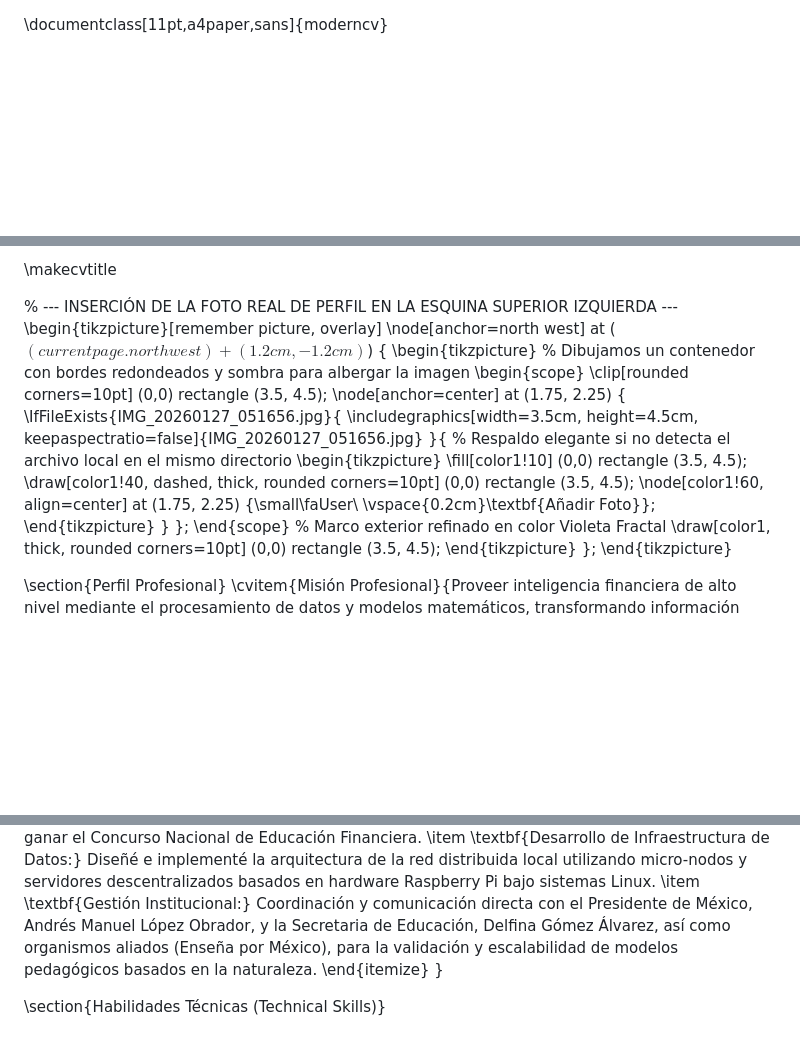
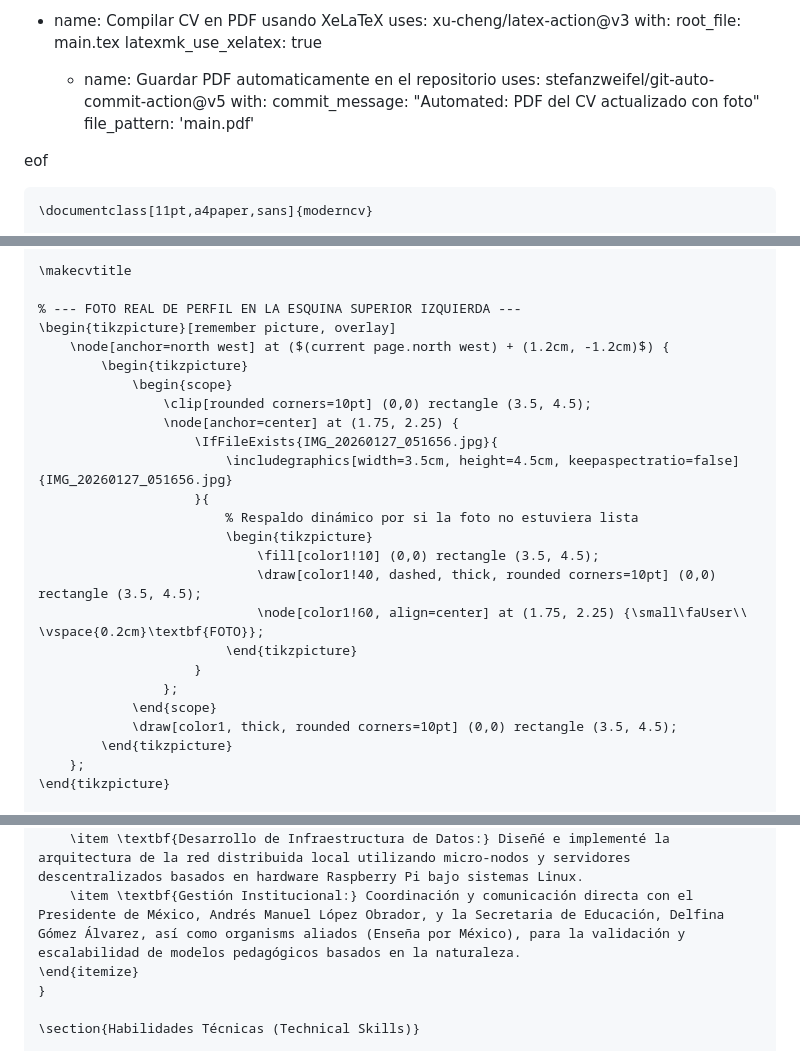
Before and after one commit to fractaltoken693/mi-cv-profesional, a Markdown page: README.md, 3 parts joined by grey strips. GitHub-like rendering; blank space fills up the shorter version.

````diff
--- a/README.md
+++ b/README.md
@@ -1,3 +1,19 @@
+- name: Compilar CV en PDF usando XeLaTeX
+    uses: xu-cheng/latex-action@v3
+    with:
+      root_file: main.tex
+      latexmk_use_xelatex: true
+
+  - name: Guardar PDF automaticamente en el repositorio
+    uses: stefanzweifel/git-auto-commit-action@v5
+    with:
+      commit_message: "Automated: PDF del CV actualizado con foto"
+      file_pattern: 'main.pdf'
+
+
+eof
+
+```latex:Curriculum Vitae:main.tex
 \documentclass[11pt,a4paper,sans]{moderncv}
 
 % --- 1. ESTILO MODERNCV ---
@@ -87,27 +103,25 @@
 
 \makecvtitle
 
-% --- INSERCIÓN DE LA FOTO REAL DE PERFIL EN LA ESQUINA SUPERIOR IZQUIERDA ---
+% --- FOTO REAL DE PERFIL EN LA ESQUINA SUPERIOR IZQUIERDA ---
 \begin{tikzpicture}[remember picture, overlay]
     \node[anchor=north west] at ($(current page.north west) + (1.2cm, -1.2cm)$) {
         \begin{tikzpicture}
-            % Dibujamos un contenedor con bordes redondeados y sombra para albergar la imagen
             \begin{scope}
                 \clip[rounded corners=10pt] (0,0) rectangle (3.5, 4.5);
                 \node[anchor=center] at (1.75, 2.25) {
                     \IfFileExists{IMG_20260127_051656.jpg}{
                         \includegraphics[width=3.5cm, height=4.5cm, keepaspectratio=false]{IMG_20260127_051656.jpg}
                     }{
-                        % Respaldo elegante si no detecta el archivo local en el mismo directorio
+                        % Respaldo dinámico por si la foto no estuviera lista
                         \begin{tikzpicture}
                             \fill[color1!10] (0,0) rectangle (3.5, 4.5);
                             \draw[color1!40, dashed, thick, rounded corners=10pt] (0,0) rectangle (3.5, 4.5);
-                            \node[color1!60, align=center] at (1.75, 2.25) {\small\faUser\\ \vspace{0.2cm}\textbf{Añadir Foto}};
+                            \node[color1!60, align=center] at (1.75, 2.25) {\small\faUser\\ \vspace{0.2cm}\textbf{FOTO}};
                         \end{tikzpicture}
                     }
                 };
             \end{scope}
-            % Marco exterior refinado en color Violeta Fractal
             \draw[color1, thick, rounded corners=10pt] (0,0) rectangle (3.5, 4.5);
         \end{tikzpicture}
     };
@@ -124,7 +138,7 @@
 \begin{itemize}
     \item \textbf{Arquitecto del Programa Educativo:} Autor intelectual y gestor de la propuesta ``La Inclusión Fractal'', logrando su incorporación oficial en los libros de texto de la Nueva Escuela Mexicana (3º de primaria) tras ganar el Concurso Nacional de Educación Financiera.
     \item \textbf{Desarrollo de Infraestructura de Datos:} Diseñé e implementé la arquitectura de la red distribuida local utilizando micro-nodos y servidores descentralizados basados en hardware Raspberry Pi bajo sistemas Linux.
-    \item \textbf{Gestión Institucional:} Coordinación y comunicación directa con el Presidente de México, Andrés Manuel López Obrador, y la Secretaria de Educación, Delfina Gómez Álvarez, así como organismos aliados (Enseña por México), para la validación y escalabilidad de modelos pedagógicos basados en la naturaleza.
+    \item \textbf{Gestión Institucional:} Coordinación y comunicación directa con el Presidente de México, Andrés Manuel López Obrador, y la Secretaria de Educación, Delfina Gómez Álvarez, así como organisms aliados (Enseña por México), para la validación y escalabilidad de modelos pedagógicos basados en la naturaleza.
 \end{itemize}
 }
 
````
